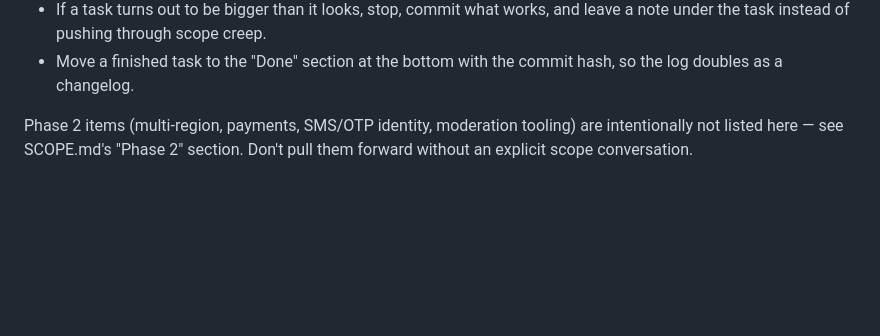
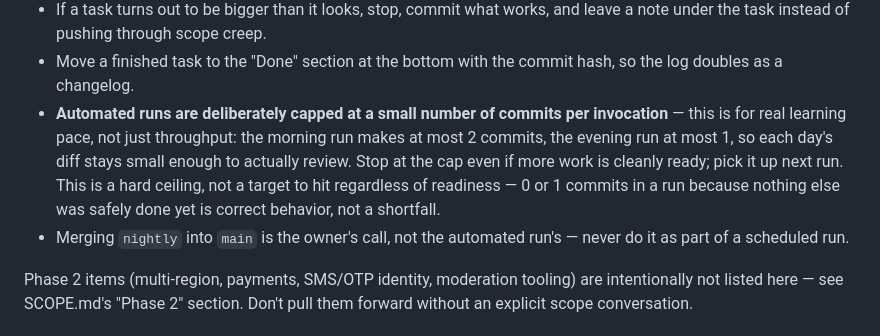
Before and after one commit to praneethnaidu1910-cmd/Fairfax_RideSharing, a Markdown page: TASKS.md, the part around the change. Rendered like a GitHub page; blank space fills up the shorter version.

Commit message:
Document twice-daily commit budget and merge ownership in TASKS.md
Two scheduled routines (morning, evening) are about to start working
this backlog unattended, on this branch. Capping commits per
invocation (2 then 1) is deliberate -- the point is reviewable,
learning-pace diffs, not maximum throughput -- and merging nightly
into main stays a manual, owner-only step so nothing lands on main
without review.

```diff
--- a/TASKS.md
+++ b/TASKS.md
@@ -12,6 +12,16 @@ scheduled agent):
   and leave a note under the task instead of pushing through scope creep.
 - Move a finished task to the "Done" section at the bottom with the commit
   hash, so the log doubles as a changelog.
+- **Automated runs are deliberately capped at a small number of commits per
+  invocation** — this is for real learning pace, not just throughput: the
+  morning run makes at most 2 commits, the evening run at most 1, so each
+  day's diff stays small enough to actually review. Stop at the cap even
+  if more work is cleanly ready; pick it up next run. This is a hard
+  ceiling, not a target to hit regardless of readiness — 0 or 1 commits in
+  a run because nothing else was safely done yet is correct behavior, not
+  a shortfall.
+- Merging `nightly` into `main` is the owner's call, not the automated
+  run's — never do it as part of a scheduled run.
 
 Phase 2 items (multi-region, payments, SMS/OTP identity, moderation
 tooling) are intentionally not listed here — see SCOPE.md's "Phase 2"
```
